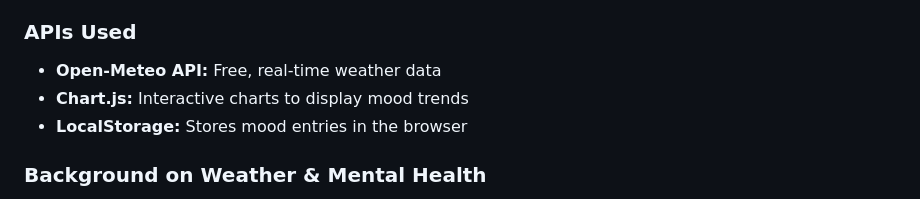
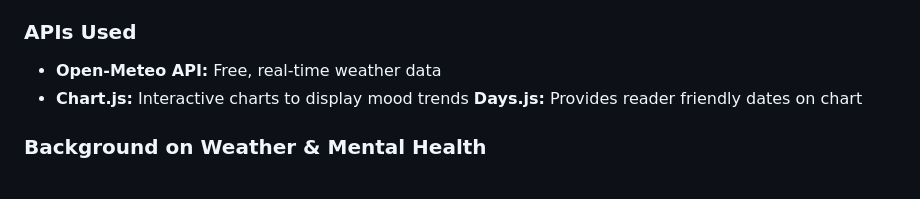
Before and after one commit to sshettys-gif/moodcast, a Markdown page: README.md, the part around the change. GitHub-like rendering.

Commit message:
Finalized README

```diff
--- a/README.md
+++ b/README.md
@@ -38,7 +38,7 @@ MoodCast is a web application that allows users to track their mood alongside re
 ### APIs Used
 - **Open-Meteo API:** Free, real-time weather data
 - **Chart.js:** Interactive charts to display mood trends
-- **LocalStorage:** Stores mood entries in the browser
+ **Days.js:** Provides reader friendly dates on chart
 
 ### Background on Weather & Mental Health
 Research shows weather conditions can influence mood, energy levels, and overall mental health. MoodCast was created to help users identify patterns between weather and their emotional state.
```
